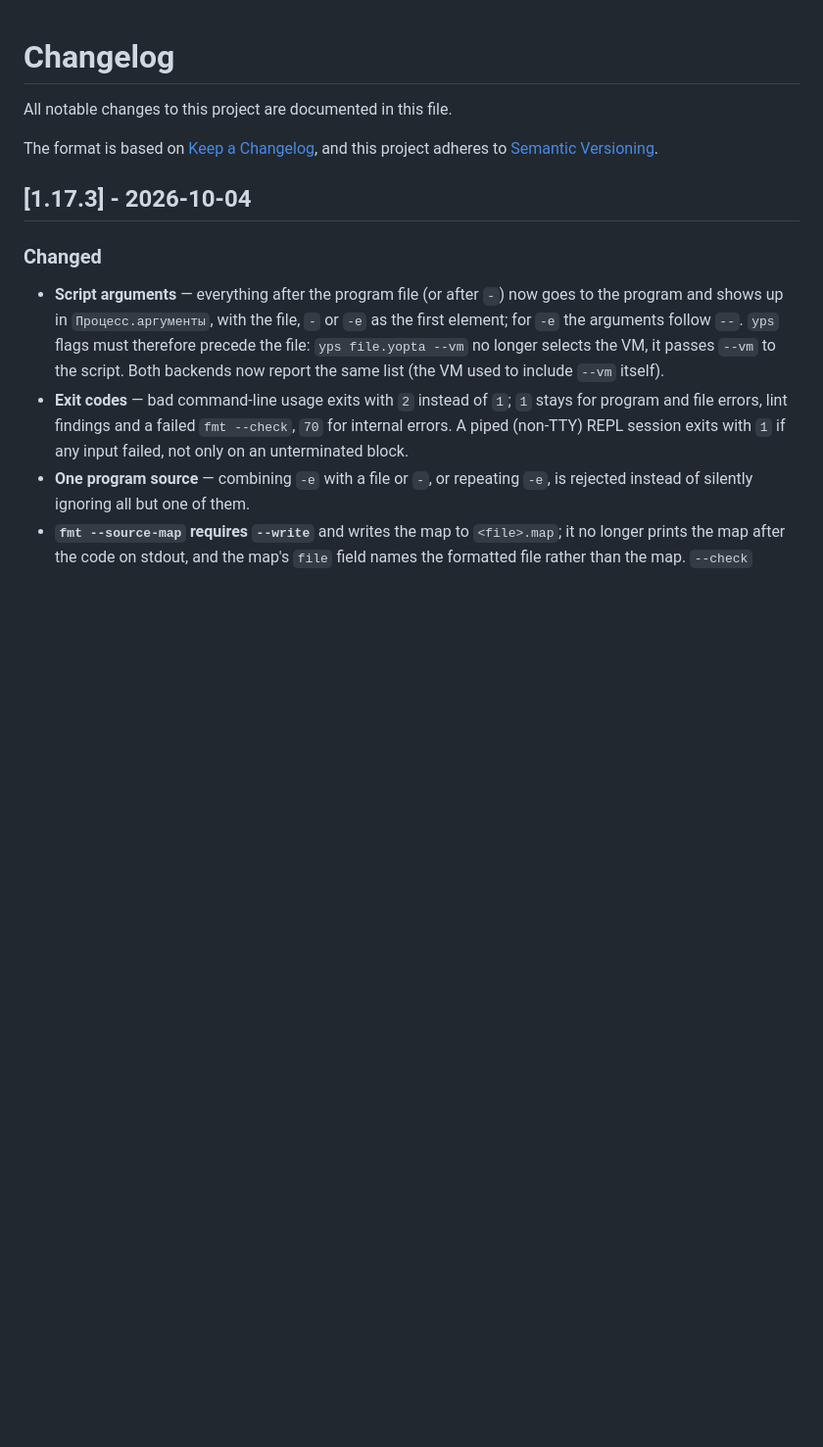
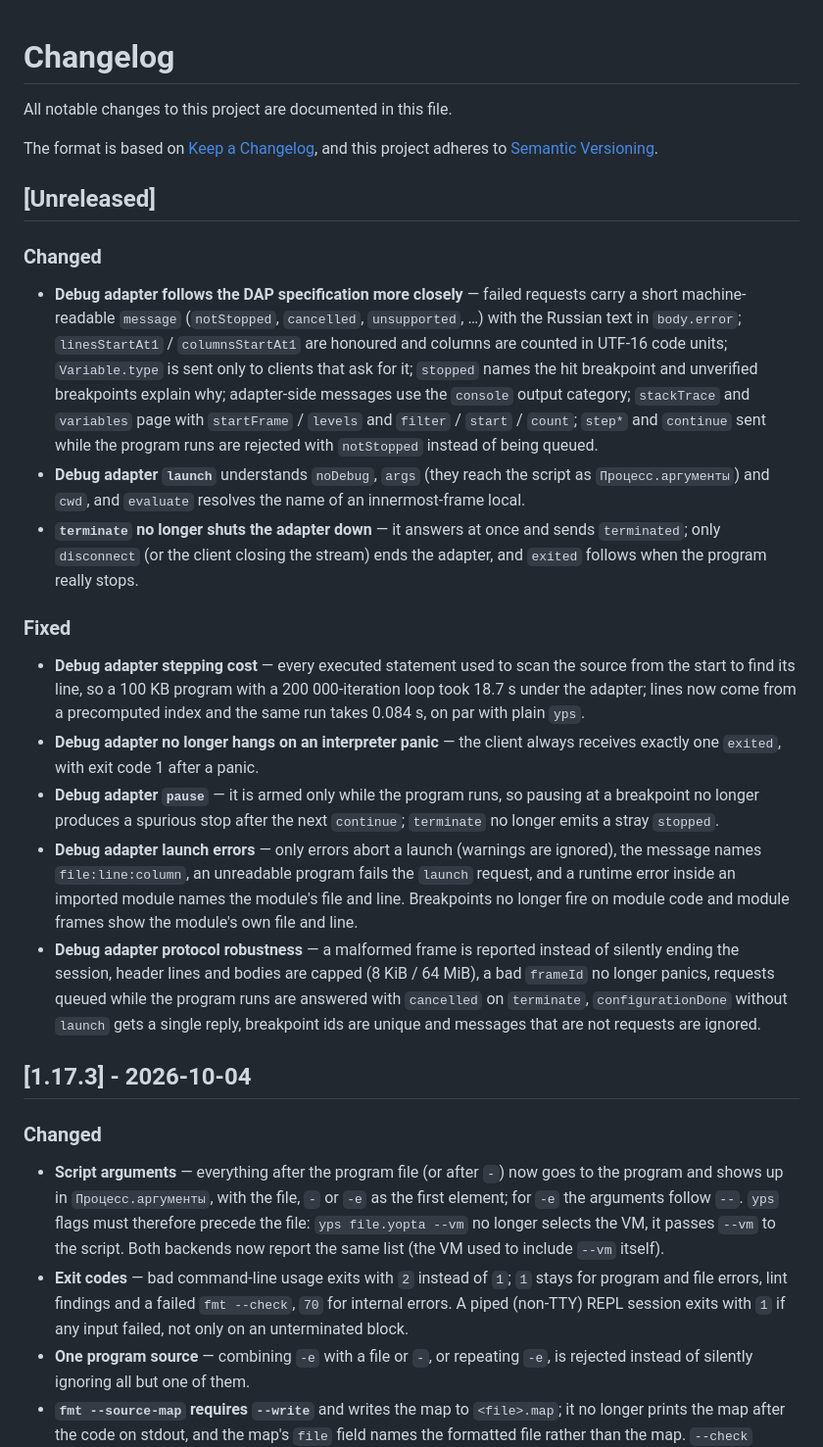
Before and after one commit to IxxyDev/yoptascript-rs, a Markdown page: CHANGELOG.md, the part around the change. Shown at 98% size. Drawn GitHub-style; blank space fills up the shorter version.

Commit message:
docs(changelog): record the yps-dap audit fixes

```diff
--- a/CHANGELOG.md
+++ b/CHANGELOG.md
@@ -4,6 +4,51 @@ All notable changes to this project are documented in this file.
 
 The format is based on [Keep a Changelog](https://keepachangelog.com/en/1.1.0/),
 and this project adheres to [Semantic Versioning](https://semver.org/spec/v2.0.0.html).
+
+## [Unreleased]
+
+### Changed
+
+- **Debug adapter follows the DAP specification more closely** — failed
+  requests carry a short machine-readable `message` (`notStopped`,
+  `cancelled`, `unsupported`, …) with the Russian text in `body.error`;
+  `linesStartAt1` / `columnsStartAt1` are honoured and columns are counted
+  in UTF-16 code units; `Variable.type` is sent only to clients that ask
+  for it; `stopped` names the hit breakpoint and unverified breakpoints
+  explain why; adapter-side messages use the `console` output category;
+  `stackTrace` and `variables` page with `startFrame` / `levels` and
+  `filter` / `start` / `count`; `step*` and `continue` sent while the
+  program runs are rejected with `notStopped` instead of being queued.
+- **Debug adapter `launch`** understands `noDebug`, `args` (they reach the
+  script as `Процесс.аргументы`) and `cwd`, and `evaluate` resolves the
+  name of an innermost-frame local.
+- **`terminate` no longer shuts the adapter down** — it answers at once and
+  sends `terminated`; only `disconnect` (or the client closing the stream)
+  ends the adapter, and `exited` follows when the program really stops.
+
+### Fixed
+
+- **Debug adapter stepping cost** — every executed statement used to scan
+  the source from the start to find its line, so a 100 KB program with a
+  200 000-iteration loop took 18.7 s under the adapter; lines now come from
+  a precomputed index and the same run takes 0.084 s, on par with plain
+  `yps`.
+- **Debug adapter no longer hangs on an interpreter panic** — the client
+  always receives exactly one `exited`, with exit code 1 after a panic.
+- **Debug adapter `pause`** — it is armed only while the program runs, so
+  pausing at a breakpoint no longer produces a spurious stop after the next
+  `continue`; `terminate` no longer emits a stray `stopped`.
+- **Debug adapter launch errors** — only errors abort a launch (warnings
+  are ignored), the message names `file:line:column`, an unreadable program
+  fails the `launch` request, and a runtime error inside an imported module
+  names the module's file and line. Breakpoints no longer fire on module
+  code and module frames show the module's own file and line.
+- **Debug adapter protocol robustness** — a malformed frame is reported
+  instead of silently ending the session, header lines and bodies are
+  capped (8 KiB / 64 MiB), a bad `frameId` no longer panics, requests
+  queued while the program runs are answered with `cancelled` on
+  `terminate`, `configurationDone` without `launch` gets a single reply,
+  breakpoint ids are unique and messages that are not requests are ignored.
 
 ## [1.17.3] - 2026-10-04
 
```
